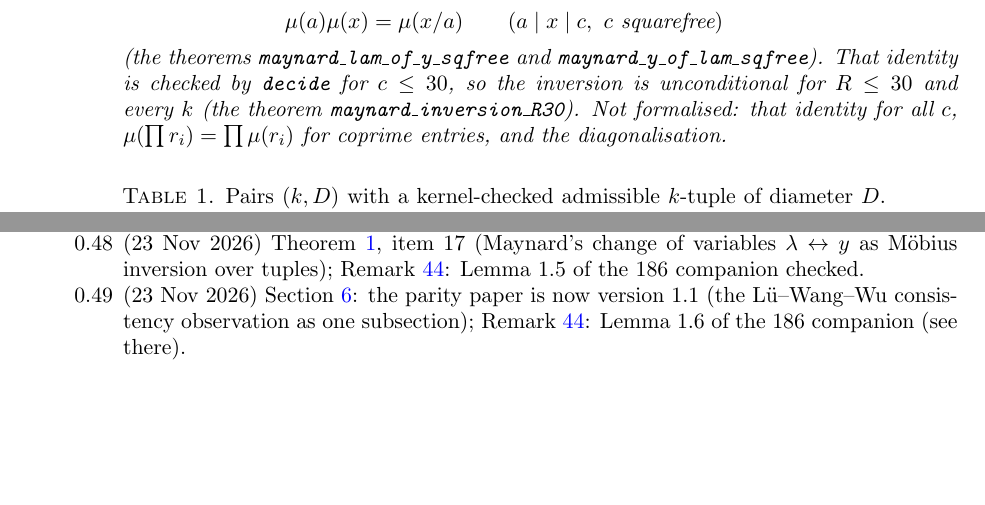
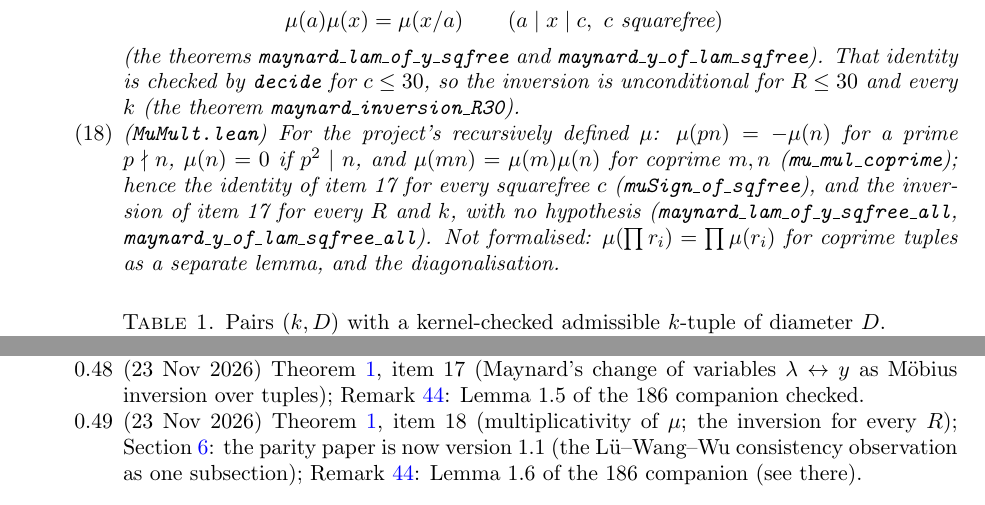
Before and after one commit to jerryckim16/twin-primes, a LaTeX paper (paper/main.tex): two parts of pages 6 and 32 of 33 before the commit and two parts of pages 6 and 33 of 33 after it, joined at a grey line, cut so that both start at the same text, the shorter picture padded with empty space. Compiled offline with pdfLaTeX.

Commit message:
WIP: Lean MuMult (MuSign for all squarefree c); main paper item 18
Co-Authored-By: Claude Opus 5.5 <noreply@anthropic.com>
Claude-Session: https://claude.ai/code/session_01V87vpnywo8Eanigz7EDK5g

```diff
--- a/paper/main.tex
+++ b/paper/main.tex
@@ -312,8 +312,13 @@ and its inverse are mutually inverse for weights supported on squarefree entries
 identity
 \[\mu(a)\mu(x)=\mu(x/a)\qquad(a\mid x\mid c,\ c\text{ squarefree})\] (the theorems \texttt{maynard\_lam\_of\_y\_sqfree} and \texttt{maynard\_y\_of\_lam\_sqfree}).
 That identity is checked by \texttt{decide} for $c\le30$, so the inversion is unconditional for $R\le30$
-and every $k$ (the theorem \texttt{maynard\_inversion\_R30}). Not formalised: that
-identity for all $c$, $\mu(\prod r_i)=\prod\mu(r_i)$ for coprime entries, and the diagonalisation.
+and every $k$ (the theorem \texttt{maynard\_inversion\_R30}).
+\item (\texttt{MuMult.lean}) For the project's recursively defined $\mu$: $\mu(pn)=-\mu(n)$ for a
+prime $p\nmid n$, $\mu(n)=0$ if $p^2\mid n$, and $\mu(mn)=\mu(m)\mu(n)$ for coprime $m,n$
+(\texttt{mu\_mul\_coprime}); hence the identity of item~17 for every squarefree $c$
+(\texttt{muSign\_of\_sqfree}), and the inversion of item~17 for every $R$ and $k$, with no hypothesis
+(\texttt{maynard\_lam\_of\_y\_sqfree\_all}, \texttt{maynard\_y\_of\_lam\_sqfree\_all}). Not formalised:
+$\mu(\prod r_i)=\prod\mu(r_i)$ for coprime tuples as a separate lemma, and the diagonalisation.
 \end{enumerate}
 \end{theorem}
 
@@ -2262,7 +2267,8 @@ Bonferroni statement demoted to a remark; this appendix collapsed to one item pe
 \item[0.48] (23 Nov 2026) Theorem~\ref{thm:lean}, item 17 (Maynard's change of variables
 $\lambda\leftrightarrow y$ as M\"obius inversion over tuples); Remark~\ref{rem:186-status}: Lemma~1.5 of the
 $186$ companion checked.
-\item[0.49] (23 Nov 2026) Section~\ref{sec:related}: the parity paper is now version~1.1 (the
+\item[0.49] (23 Nov 2026) Theorem~\ref{thm:lean}, item 18 (multiplicativity of $\mu$; the
+inversion for every $R$); Section~\ref{sec:related}: the parity paper is now version~1.1 (the
 L\"u--Wang--Wu consistency observation as one subsection); Remark~\ref{rem:186-status}: Lemma~1.6
 of the $186$ companion (see there).
 \end{itemize}
```
Also changed, not shown: 5 other files.
